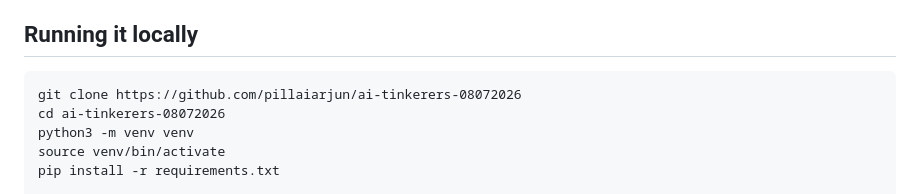
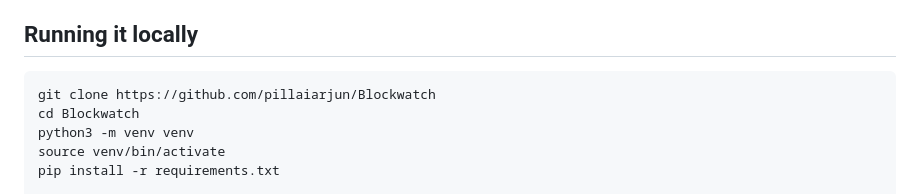
Before and after one commit to pillaiarjun/Blockwatch, a Markdown page: README.md, the part around the change. Rendered like a GitHub page.

Commit message:
Update clone URL after GitHub rename to Blockwatch

````diff
--- a/README.md
+++ b/README.md
@@ -109,8 +109,8 @@ from `vision.py` — no SDK dependency.
 ## Running it locally
 
 ```
-git clone https://github.com/pillaiarjun/ai-tinkerers-08072026
-cd ai-tinkerers-08072026
+git clone https://github.com/pillaiarjun/Blockwatch
+cd Blockwatch
 python3 -m venv venv
 source venv/bin/activate
 pip install -r requirements.txt
````
